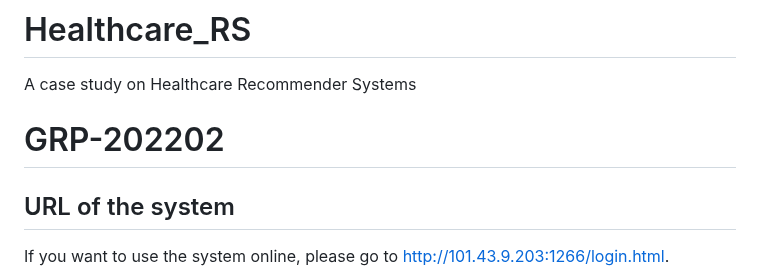
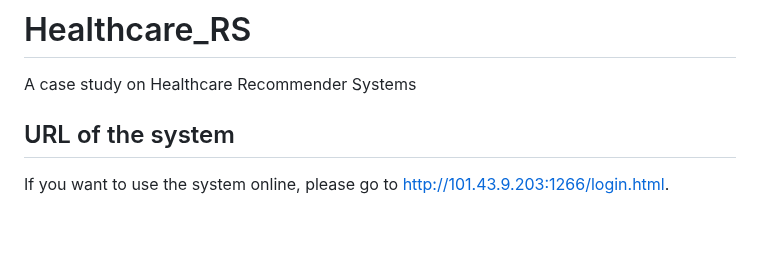
Before and after one commit to pushpendukar/Healthcare_RS, a Markdown page: README.md, the part around the change. GitHub-like rendering; blank space fills up the shorter version.

```diff
--- a/README.md
+++ b/README.md
@@ -1,7 +1,5 @@
 # Healthcare_RS
 A case study on Healthcare Recommender Systems
-
-# GRP-202202
 
 ## URL of the system
 
```
